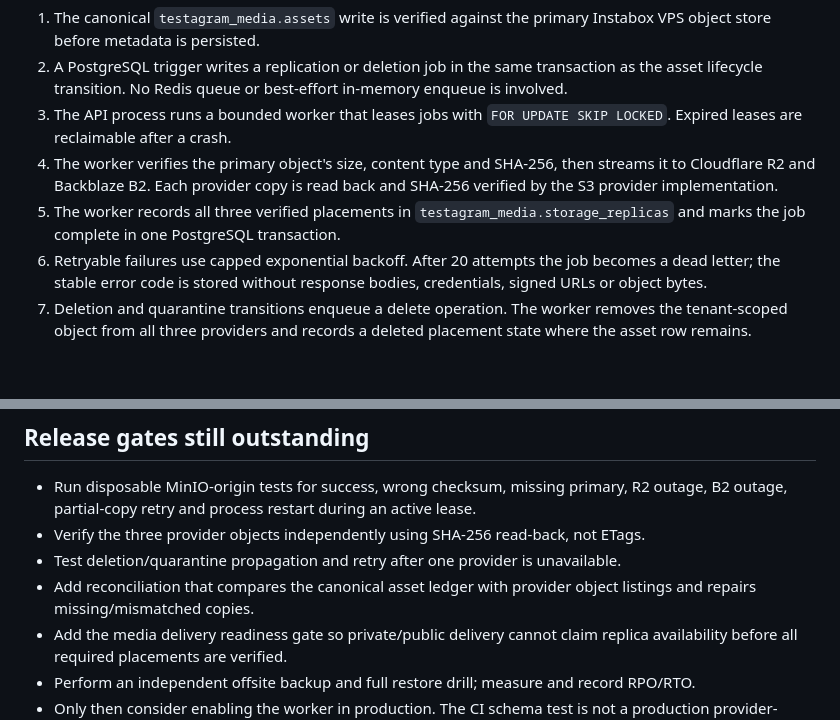
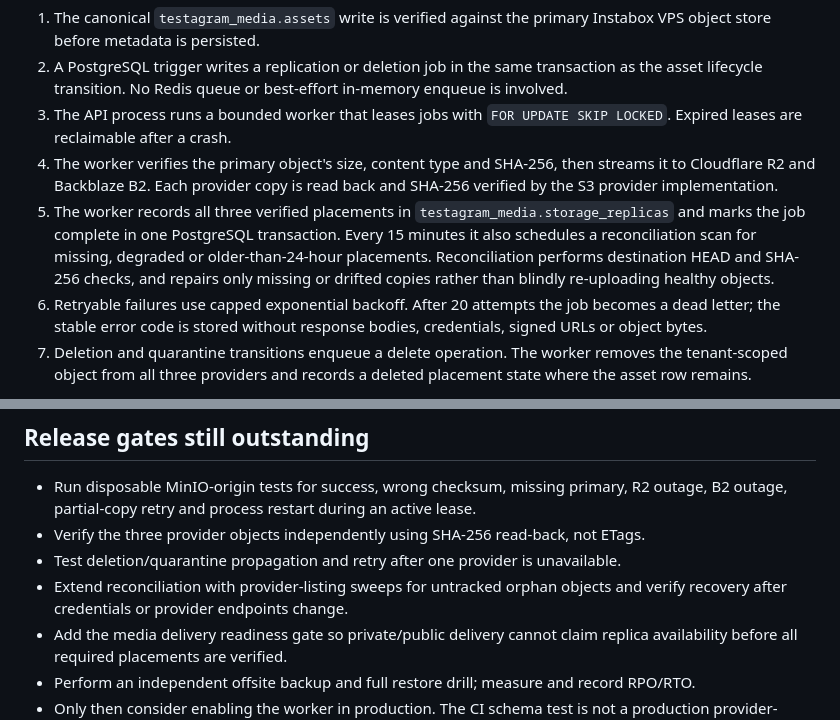
Before and after one commit to Trendyzima/Testagram-backend-, a Markdown page: docs/storage/media-replication-runbook.md, 2 parts joined by grey strips. Rendered like a GitHub page; blank space fills up the shorter version.

Commit message:
docs(storage): describe periodic checksum-based replica reconciliation

```diff
--- a/docs/storage/media-replication-runbook.md
+++ b/docs/storage/media-replication-runbook.md
@@ -8,7 +8,7 @@ The Backend now has an opt-in, durable object-replication path for virtual-stora
 2. A PostgreSQL trigger writes a replication or deletion job in the same transaction as the asset lifecycle transition. No Redis queue or best-effort in-memory enqueue is involved.
 3. The API process runs a bounded worker that leases jobs with `FOR UPDATE SKIP LOCKED`. Expired leases are reclaimable after a crash.
 4. The worker verifies the primary object's size, content type and SHA-256, then streams it to Cloudflare R2 and Backblaze B2. Each provider copy is read back and SHA-256 verified by the S3 provider implementation.
-5. The worker records all three verified placements in `testagram_media.storage_replicas` and marks the job complete in one PostgreSQL transaction.
+5. The worker records all three verified placements in `testagram_media.storage_replicas` and marks the job complete in one PostgreSQL transaction. Every 15 minutes it also schedules a reconciliation scan for missing, degraded or older-than-24-hour placements. Reconciliation performs destination HEAD and SHA-256 checks, and repairs only missing or drifted copies rather than blindly re-uploading healthy objects.
 6. Retryable failures use capped exponential backoff. After 20 attempts the job becomes a dead letter; the stable error code is stored without response bodies, credentials, signed URLs or object bytes.
 7. Deletion and quarantine transitions enqueue a delete operation. The worker removes the tenant-scoped object from all three providers and records a deleted placement state where the asset row remains.
 
@@ -82,7 +82,7 @@ Never mass-reset dead letters without identifying the underlying provider failur
 - Run disposable MinIO-origin tests for success, wrong checksum, missing primary, R2 outage, B2 outage, partial-copy retry and process restart during an active lease.
 - Verify the three provider objects independently using SHA-256 read-back, not ETags.
 - Test deletion/quarantine propagation and retry after one provider is unavailable.
-- Add reconciliation that compares the canonical asset ledger with provider object listings and repairs missing/mismatched copies.
+- Extend reconciliation with provider-listing sweeps for untracked orphan objects and verify recovery after credentials or provider endpoints change.
 - Add the media delivery readiness gate so private/public delivery cannot claim replica availability before all required placements are verified.
 - Perform an independent offsite backup and full restore drill; measure and record RPO/RTO.
 - Only then consider enabling the worker in production. The CI schema test is not a production provider-origin test.
```
